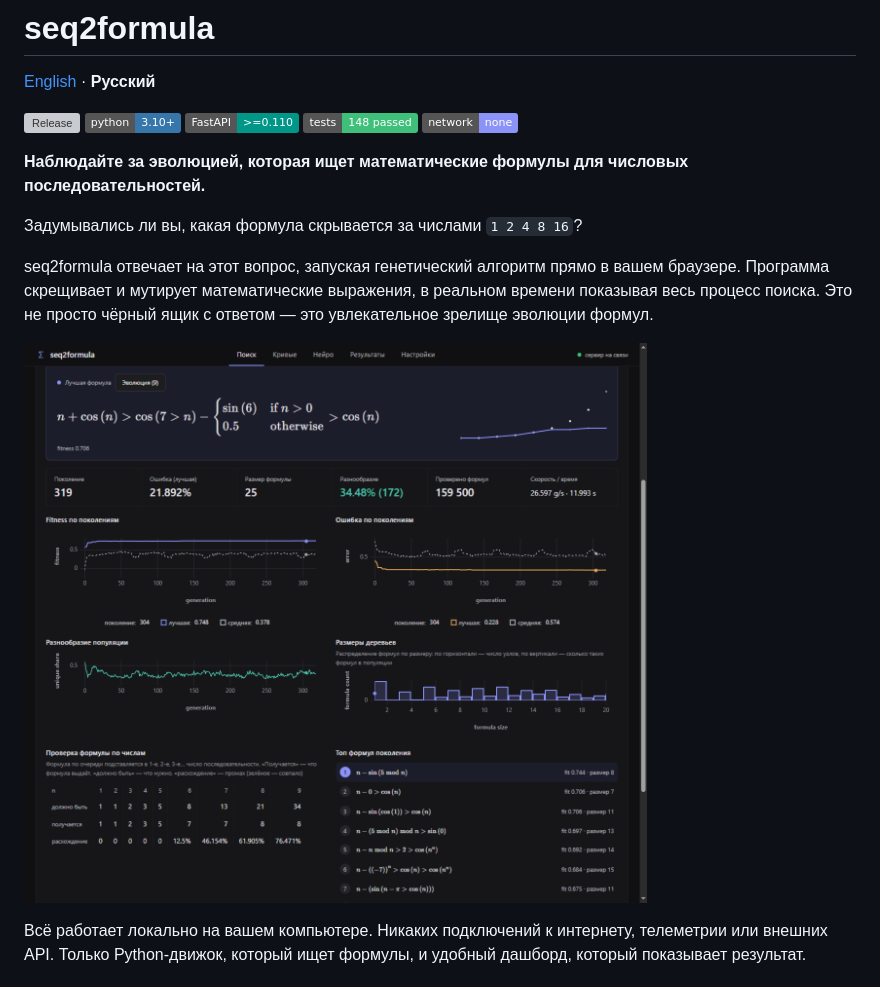
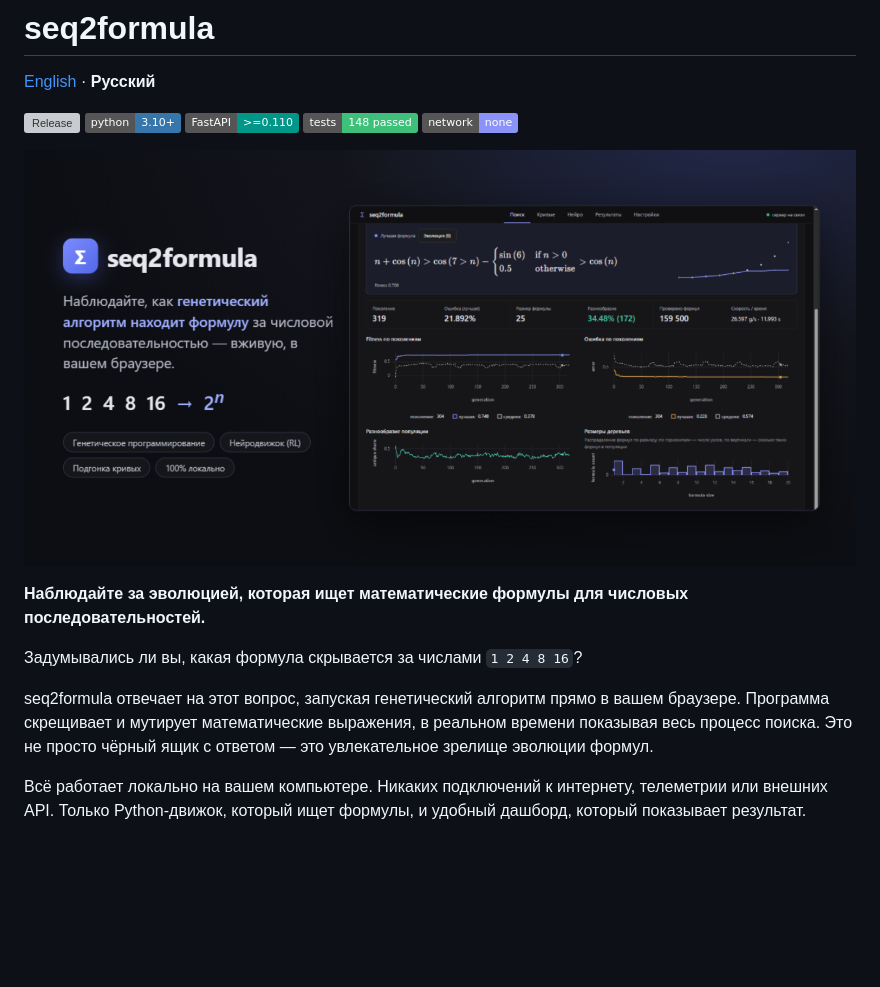
Before and after one commit to OlyoshaOlyosha/seq2formula, a Markdown page: README.ru.md, the part around one of its changes. GitHub-like rendering; pictures changed too: docs/img/hero-ru.png (added); badges without logos; blank space fills up the shorter version; grey boxes are pictures that could not be loaded.

Commit message:
docs(readme): hero card at the top, search screenshot moved to Dashboard

```diff
--- a/README.ru.md
+++ b/README.ru.md
@@ -8,13 +8,13 @@
 ![Tests](https://img.shields.io/badge/tests-148%20passed-3FC07A)
 ![Local](https://img.shields.io/badge/network-none-8B93F8)
 
+![seq2formula — генетический алгоритм находит формулы](docs/img/hero-ru.png)
+
 **Наблюдайте за эволюцией, которая ищет математические формулы для числовых последовательностей.**
 
 Задумывались ли вы, какая формула скрывается за числами `1 2 4 8 16`?
 
 seq2formula отвечает на этот вопрос, запуская генетический алгоритм прямо в вашем браузере. Программа скрещивает и мутирует математические выражения, в реальном времени показывая весь процесс поиска. Это не просто чёрный ящик с ответом — это увлекательное зрелище эволюции формул.
-
-![Дашборд seq2formula](docs/img/dashboard-search-ru.png)
 
 Всё работает локально на вашем компьютере. Никаких подключений к интернету, телеметрии или внешних API. Только Python-движок, который ищет формулы, и удобный дашборд, который показывает результат.
 
```
Also changed, not shown: other parts of README.ru.md (+2 -0 lines), README.md (+4 -2 lines), docs/img/hero.png (added).
